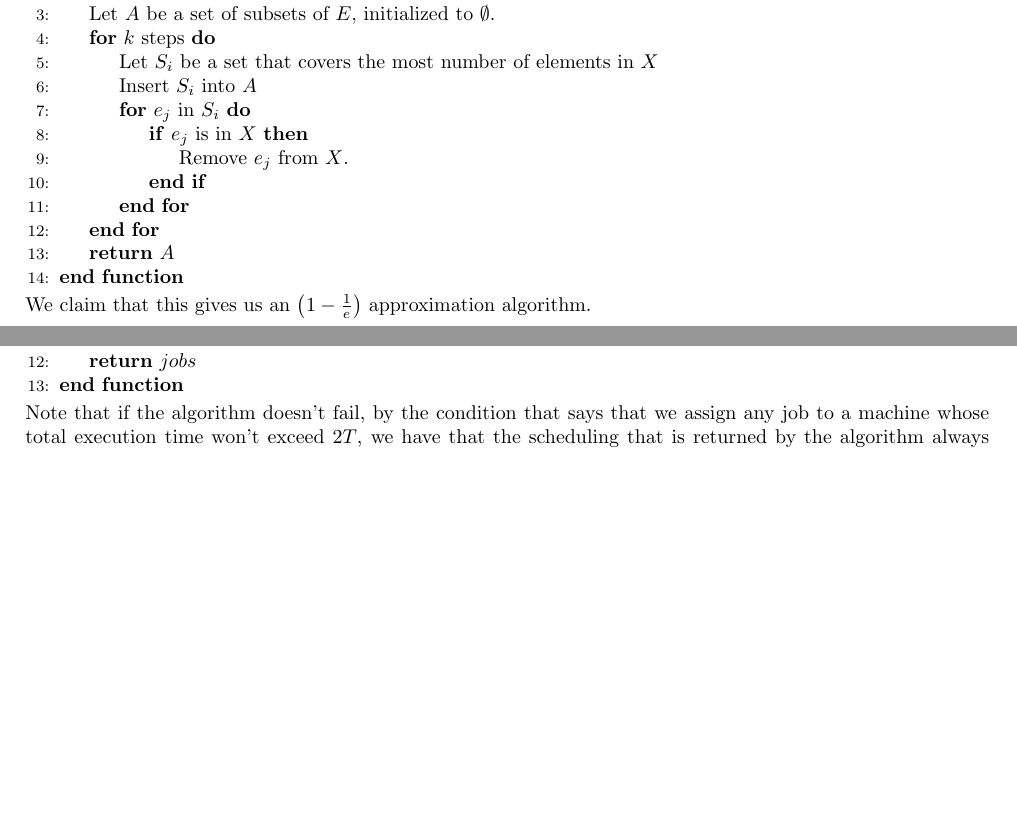
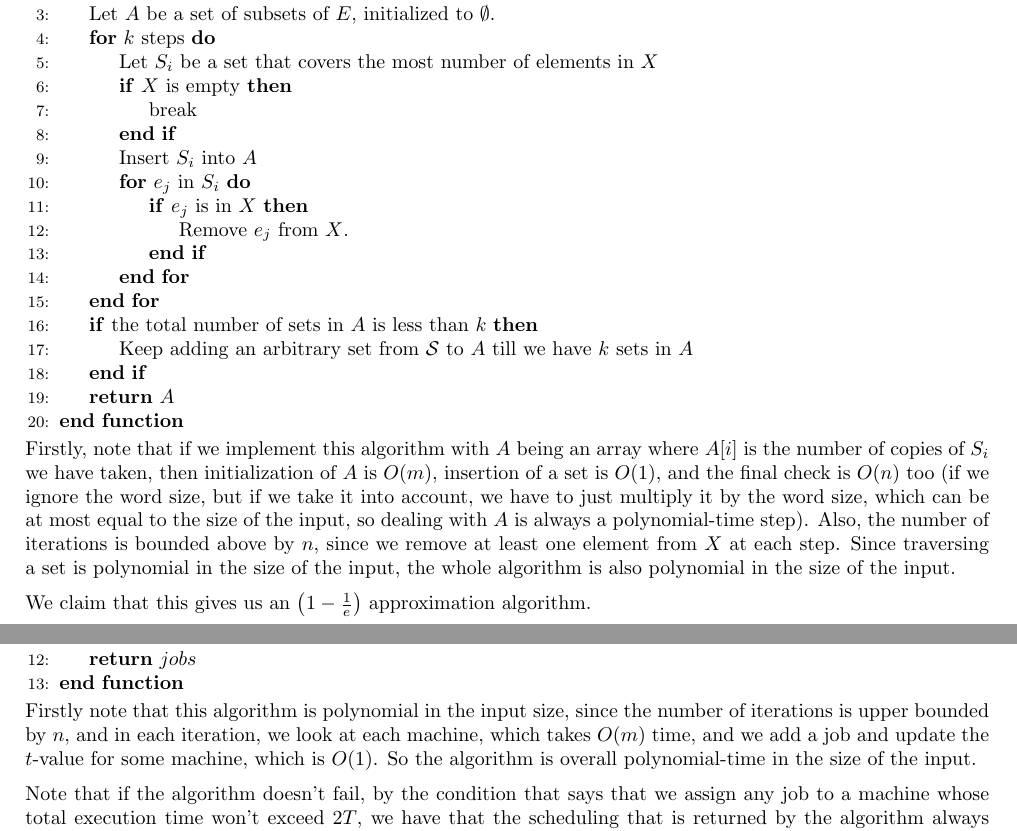
Before and after one commit to NavneelSinghal/ApproximationAlgorithms, a LaTeX problem sheet (assignments/a1.tex): two parts of pages 8 and 10 of 12 before the commit and two parts of pages 9 and 12 of 14 after it, joined at a grey line, cut so that both start at the same text, the shorter picture padded with empty space. The pictures show the PDF file assignments/a1.pdf that the author committed with the source.

Commit message:
final version

```diff
--- a/assignments/a1.tex
+++ b/assignments/a1.tex
@@ -162,7 +162,7 @@ for each element and sets can be picked multiple number of times to satisfy all
 Suppose the set $U = \{e_1, \ldots, e_n\}$ is the set of all elements, and $\mathcal{S} = \{S_1, \ldots, S_n\}$ is a collection of sets corresponding to this instance of the problem. Let the
 coverage requirement for $e_i$ be $req_i$.\nl
 For now, we will assume that the cost of each set is $1$.\nl
-Consider the following algorithm:
+Consider the following (non-polynomial-time) algorithm (at the end of the proof, we will give a polynomial-time algorithm that is equivalent to this algorithm):
 \begin{algorithmic}[1]
     \Function{ApproxSetMulticover}{$U = \{e_1, \ldots, e_n\}$, $\mathcal{S} = \{S_1, \ldots, S_m\}$, $req[1\ldots n]$}
         \State Let $X \gets U$ \Comment The set of elements whose requirements haven't been met so far
@@ -248,3 +248,9 @@ At the end of the algorithm, replace $v_i$ by $\frac{v_i}{req_i \cdot (1 + \log
 Since $A$ satisfies the coverage requirements (since the termination condition is the set $X$ being empty, and we remove an element from a set upon its coverage requirements being satisfied), we are
 done.\nl
 
+Now it only remains to show an algorithm that is equivalent to the above algorithm, but which runs in polynomial time.
+\begin{algorithmic}[1]
+    \Function{EfficientApproxSetMulticover}{$U = \{e_1, \ldots, e_n\}$, $\mathcal{S} = \{S_1, \ldots, S_m\}$, $req[1\ldots n]$}
+        \State Let $X \gets U$ \Comment The set of elements whose requirements haven't been met so far
+        \State Let $count[1\ldots m]$ be an array initialized to all $0$s
+        \Comment $count[i]$ will be the number of copies of $S_i$ picked so far.
@@ -250,0 +262,12 @@ done.\nl
+            \State Let $h = req[r] - f[r]$
+            \State $count[i] \gets count[i] + h$
+            \For{$e_j$ in $S_i$}
+                \State $f[j] \gets f[j] + h$
+                \If{$f[j] = req[j]$}
+                    \State Remove $e_j$ from $X$.
+                \EndIf
+            \EndFor
+        \EndWhile
+        \State \Return $count$
+    \EndFunction
+\end{algorithmic}
@@ -251,3 +295,6 @@ done.\nl
+    taken polynomial).
+\end{proof}
+
 \newpage
 
 \section{Problem 2}
@@ -371,6 +420,9 @@ Consider the following greedy algorithm.
         \State Let $A$ be a set of subsets of $E$, initialized to $\emptyset$.
         \For{$k$ steps}
             \State Let $S_i$ be a set that covers the most number of elements in $X$
+            \If{$X$ is empty}
+                \State break
+            \EndIf
             \State Insert $S_i$ into $A$
             \For{$e_j$ in $S_i$}
                 \If{$e_j$ is in $X$}
@@ -378,9 +430,16 @@ Consider the following greedy algorithm.
                 \EndIf
             \EndFor
         \EndFor
+        \If{the total number of sets in $A$ is less than $k$}
+            \State Keep adding an arbitrary set from $\mathcal{S}$ to $A$ till we have $k$ sets in $A$
+        \EndIf
         \State \Return $A$
     \EndFunction
 \end{algorithmic}
+Firstly, note that if we implement this algorithm with $A$ being an array where $A[i]$ is the number of copies of $S_i$ we have taken, then initialization of $A$ is $O(m)$, insertion of a set is
+$O(1)$, and the final check is $O(n)$ too (if we ignore the word size, but if we take it into account, we have to just multiply it by the word size, which can be at most equal to the size of the
+input, so dealing with $A$ is always a polynomial-time step). Also, the number of iterations is bounded above by $n$, since we remove at least one element from $X$ at each step. Since
+traversing a set is polynomial in the size of the input, the whole algorithm is also polynomial in the size of the input.\nl
 We claim that this gives us an $\left(1 - \frac{1}{e}\right)$ approximation algorithm.\nl
 Let $c_i$ be the number of newly covered elements at the $i^\mathrm{th}$ step of the algorithm, and define $\OPT$ as a possible set of elements that are finally covered by an optimal algorithm.
 We will try to lower bound $c_i$ in terms of $\OPT$ to get an estimate about the quality of our solution. \nl
@@ -468,6 +527,8 @@ Consider the following algorithm:
         \State \Return $jobs$
     \EndFunction
 \end{algorithmic}
+Firstly note that this algorithm is polynomial in the input size, since the number of iterations is upper bounded by $n$, and in each iteration, we look at each machine, which takes $O(m)$ time,
+and we add a job and update the $t$-value for some machine, which is $O(1)$. So the algorithm is overall polynomial-time in the size of the input.\nl
 Note that if the algorithm doesn't fail, by the condition that says that we assign any job to a machine whose total execution time won't exceed $2T$, we have that the scheduling that is
 returned by the algorithm always satisfies the condition that all jobs are finished by time $2T$.\nl
 Hence, all there is to show is that if the algorithm fails, there is no way of scheduling jobs so that they all finish by time $T$. Taking the contrapositive, we need to show that if there is
```
Also changed, not shown: assignments/a1.pdf, assignments/a1.tex (28 more changed lines).
